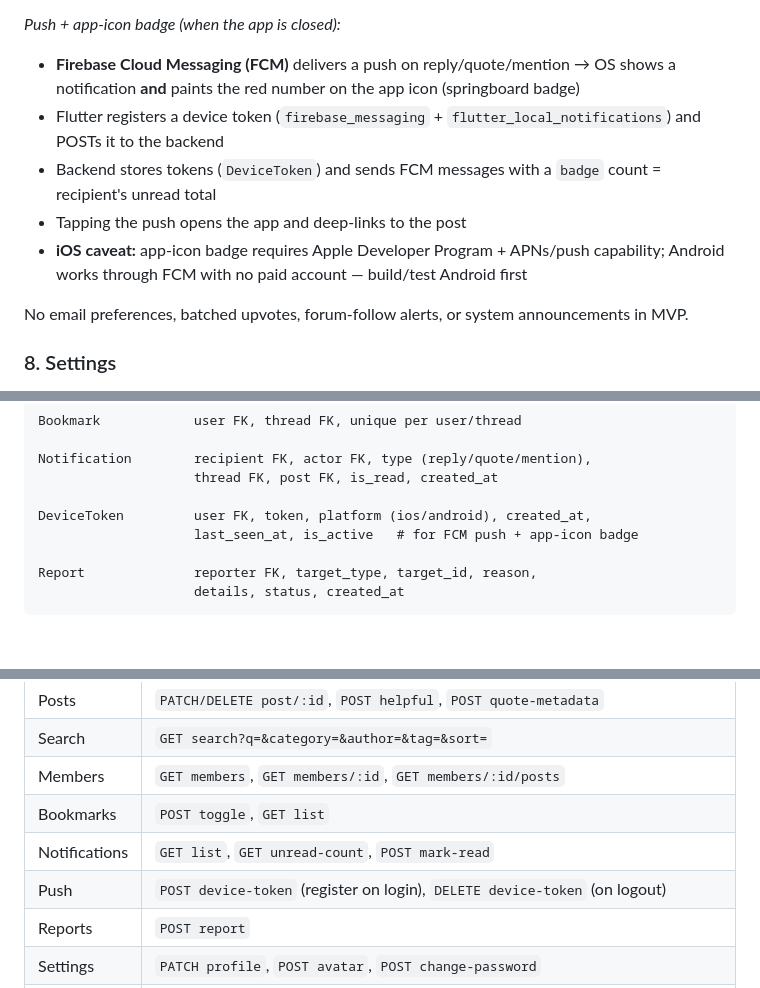
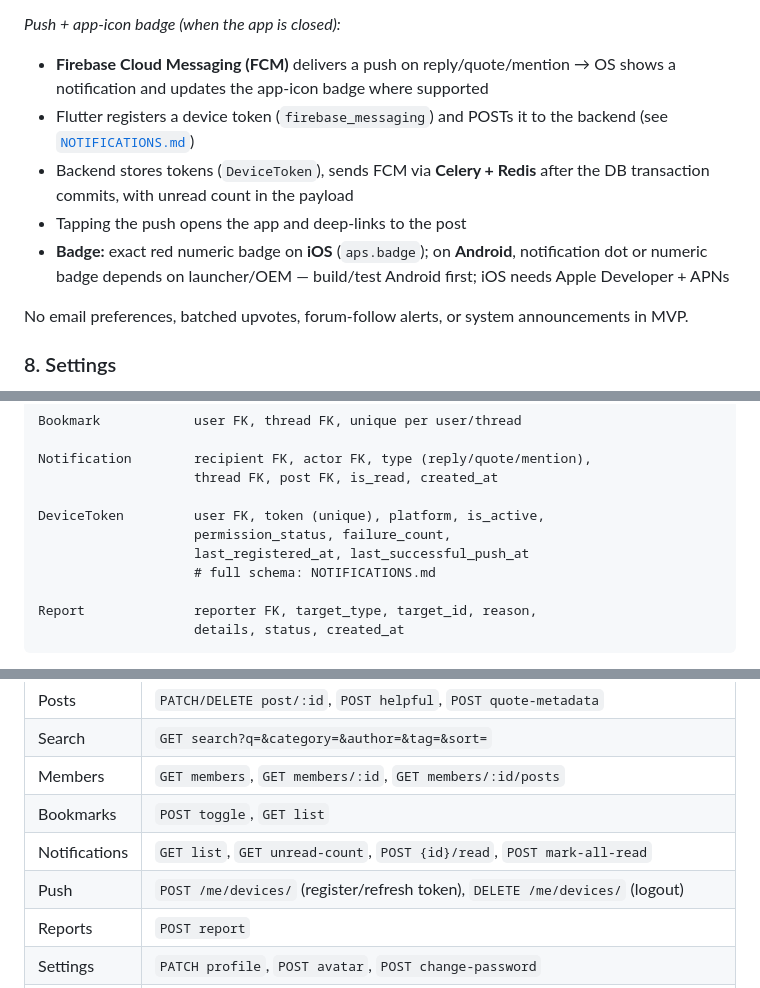
Before and after one commit to cohaaan/lilmod-ulilamed-forum, a Markdown page: MVPPLAN.md, 3 parts joined by grey strips. Rendered like a GitHub page; blank space fills up the shorter version.

```diff
--- a/MVPPLAN.md
+++ b/MVPPLAN.md
@@ -186,11 +188,11 @@ Three notification types only:
 - Tap → deep link to thread/post
 
 *Push + app-icon badge (when the app is closed):*
-- **Firebase Cloud Messaging (FCM)** delivers a push on reply/quote/mention → OS shows a notification **and** paints the red number on the app icon (springboard badge)
-- Flutter registers a device token (`firebase_messaging` + `flutter_local_notifications`) and POSTs it to the backend
-- Backend stores tokens (`DeviceToken`) and sends FCM messages with a `badge` count = recipient's unread total
+- **Firebase Cloud Messaging (FCM)** delivers a push on reply/quote/mention → OS shows a notification and updates the app-icon badge where supported
+- Flutter registers a device token (`firebase_messaging`) and POSTs it to the backend (see [`NOTIFICATIONS.md`](NOTIFICATIONS.md))
+- Backend stores tokens (`DeviceToken`), sends FCM via **Celery + Redis** after the DB transaction commits, with unread count in the payload
 - Tapping the push opens the app and deep-links to the post
-- **iOS caveat:** app-icon badge requires Apple Developer Program + APNs/push capability; Android works through FCM with no paid account — build/test Android first
+- **Badge:** exact red numeric badge on **iOS** (`aps.badge`); on **Android**, notification dot or numeric badge depends on launcher/OEM — build/test Android first; iOS needs Apple Developer + APNs
 
 No email preferences, batched upvotes, forum-follow alerts, or system announcements in MVP.
 
@@ -334,8 +336,10 @@ Bookmark            user FK, thread FK, unique per user/thread
 Notification        recipient FK, actor FK, type (reply/quote/mention),
                     thread FK, post FK, is_read, created_at
 
-DeviceToken         user FK, token, platform (ios/android), created_at,
-                    last_seen_at, is_active   # for FCM push + app-icon badge
+DeviceToken         user FK, token (unique), platform, is_active,
+                    permission_status, failure_count,
+                    last_registered_at, last_successful_push_at
+                    # full schema: NOTIFICATIONS.md
 
 Report              reporter FK, target_type, target_id, reason,
                     details, status, created_at
@@ -364,8 +368,8 @@ Report              reporter FK, target_type, target_id, reason,
 | Search | `GET search?q=&category=&author=&tag=&sort=` |
 | Members | `GET members`, `GET members/:id`, `GET members/:id/posts` |
 | Bookmarks | `POST toggle`, `GET list` |
-| Notifications | `GET list`, `GET unread-count`, `POST mark-read` |
-| Push | `POST device-token` (register on login), `DELETE device-token` (on logout) |
+| Notifications | `GET list`, `GET unread-count`, `POST {id}/read`, `POST mark-all-read` |
+| Push | `POST /me/devices/` (register/refresh token), `DELETE /me/devices/` (logout) |
 | Reports | `POST report` |
 | Settings | `PATCH profile`, `POST avatar`, `POST change-password` |
 | Attachments | `POST upload` (multipart), linked to post on create |
```
Also changed, not shown: other parts of MVPPLAN.md (+5 -3 lines), NOTIFICATIONS.md (added, +543 -0 lines).
